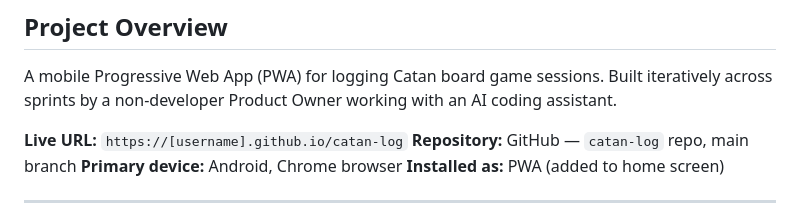
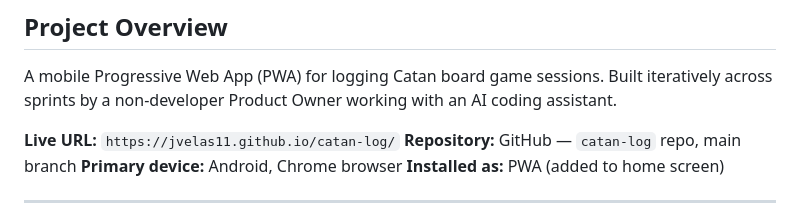
Before and after one commit to jvelas11/catan-log, a Markdown page: context.md, the part around the change. GitHub-like rendering.

Commit message:
Update and rename catan-log-project-context.md to context.md
Rename file and replacing generic url for specific url with my current username

```diff
--- a/catan-log-project-context.md
+++ b/context.md
@@ -7,7 +7,7 @@
 
 A mobile Progressive Web App (PWA) for logging Catan board game sessions. Built iteratively across sprints by a non-developer Product Owner working with an AI coding assistant.
 
-**Live URL:** `https://[username].github.io/catan-log`
+**Live URL:** `https://jvelas11.github.io/catan-log/`
 **Repository:** GitHub — `catan-log` repo, main branch
 **Primary device:** Android, Chrome browser
 **Installed as:** PWA (added to home screen)
```
